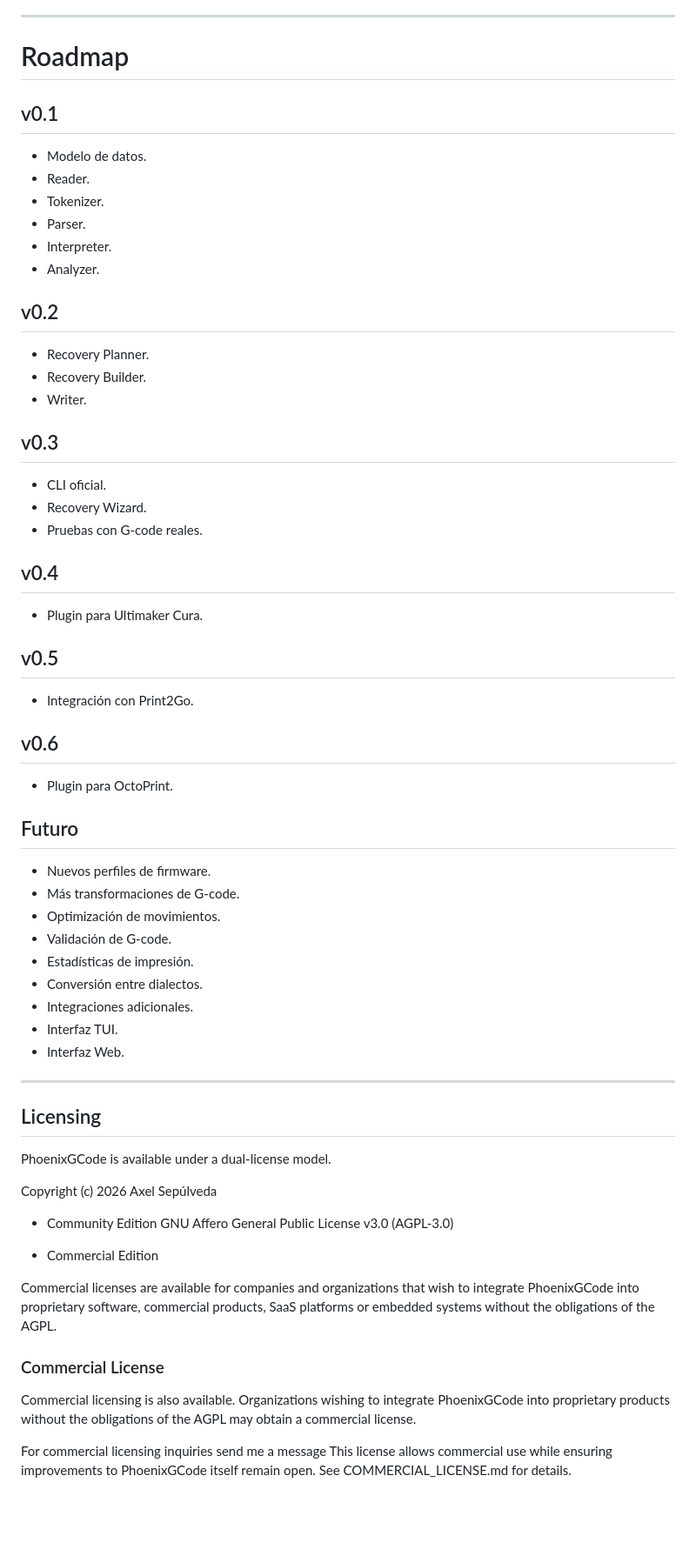
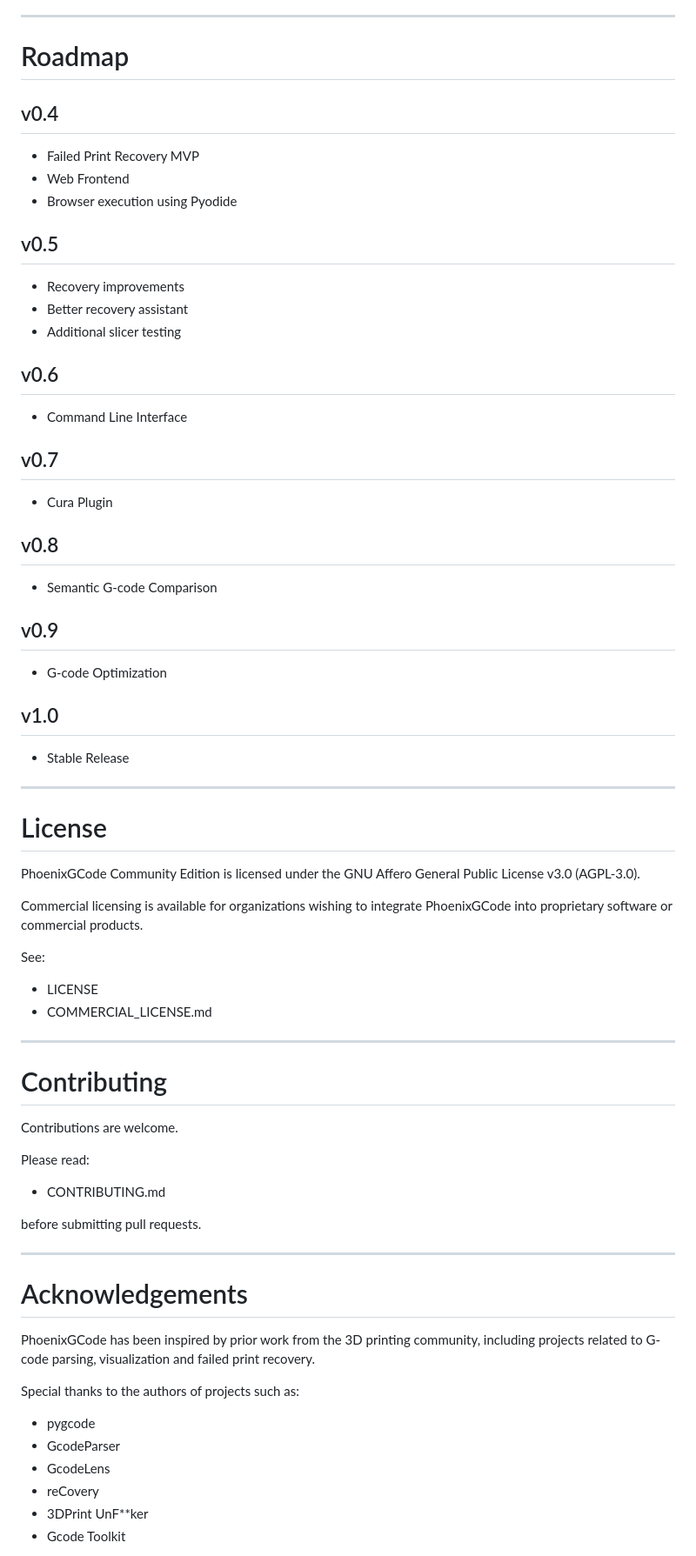
Before and after one commit to chepo92/PhoenixGcode, a Markdown page: Readme.md, the part around one of its changes. Shown at 87% size. Rendered like a GitHub page; blank space fills up the shorter version.

Commit message:
uddate readme

```diff
--- a/Readme.md
+++ b/Readme.md
@@ -436,76 +234,75 @@ Las siguientes funcionalidades se desarrollarán sobre el mismo motor de anális
 
 # Roadmap
 
-## v0.1
-
-- Modelo de datos.
-- Reader.
-- Tokenizer.
-- Parser.
-- Interpreter.
-- Analyzer.
-
-## v0.2
-
-- Recovery Planner.
-- Recovery Builder.
-- Writer.
-
-## v0.3
-
-- CLI oficial.
-- Recovery Wizard.
-- Pruebas con G-code reales.
-
 ## v0.4
 
-- Plugin para Ultimaker Cura.
+- Failed Print Recovery MVP
+- Web Frontend
+- Browser execution using Pyodide
 
 ## v0.5
 
-- Integración con Print2Go.
+- Recovery improvements
+- Better recovery assistant
+- Additional slicer testing
 
 ## v0.6
 
-- Plugin para OctoPrint.
+- Command Line Interface
 
-## Futuro
+## v0.7
 
-- Nuevos perfiles de firmware.
-- Más transformaciones de G-code.
-- Optimización de movimientos.
-- Validación de G-code.
-- Estadísticas de impresión.
-- Conversión entre dialectos.
-- Integraciones adicionales.
-- Interfaz TUI.
-- Interfaz Web.
+- Cura Plugin
+
+## v0.8
+
+- Semantic G-code Comparison
+
+## v0.9
+
+- G-code Optimization
+
+## v1.0
+
+- Stable Release
 
 ---
 
+# License
 
+PhoenixGCode Community Edition is licensed under the GNU Affero General Public License v3.0 (AGPL-3.0).
 
-## Licensing
+Commercial licensing is available for organizations wishing to integrate PhoenixGCode into proprietary software or commercial products.
 
-PhoenixGCode is available under a dual-license model.
+See:
 
-Copyright (c) 2026 Axel Sepúlveda
+- LICENSE
+- COMMERCIAL_LICENSE.md
 
-- Community Edition
-GNU Affero General Public License v3.0 (AGPL-3.0)
+---
 
-- Commercial Edition
+# Contributing
 
-Commercial licenses are available for companies and organizations
-that wish to integrate PhoenixGCode into proprietary software,
-commercial products, SaaS platforms or embedded systems without
-the obligations of the AGPL.
+Contributions are welcome.
 
+Please read:
 
-### Commercial License
-Commercial licensing is also available.
-Organizations wishing to integrate PhoenixGCode into proprietary products without the obligations of the AGPL may obtain a commercial license.
+- CONTRIBUTING.md
 
-For commercial licensing inquiries send me a message
-This license allows commercial use while ensuring improvements to PhoenixGCode itself remain open.
-See COMMERCIAL_LICENSE.md for details.
+before submitting pull requests.
+
+---
+
+# Acknowledgements
+
+PhoenixGCode has been inspired by prior work from the 3D printing community, including projects related to G-code parsing, visualization and failed print recovery.
+
+Special thanks to the authors of projects such as:
+
+- pygcode
+- GcodeParser
+- GcodeLens
+- reCovery
+- 3DPrint UnF**ker
+- Gcode Toolkit
+
```
Also changed, not shown: other parts of Readme.md (+173 -350 lines).
